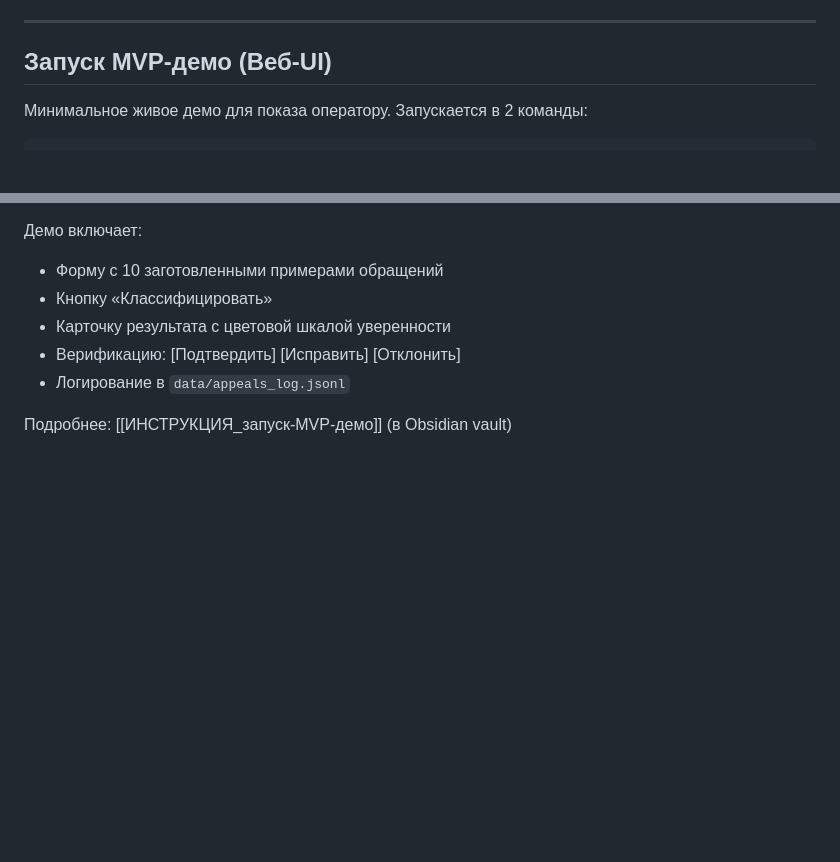
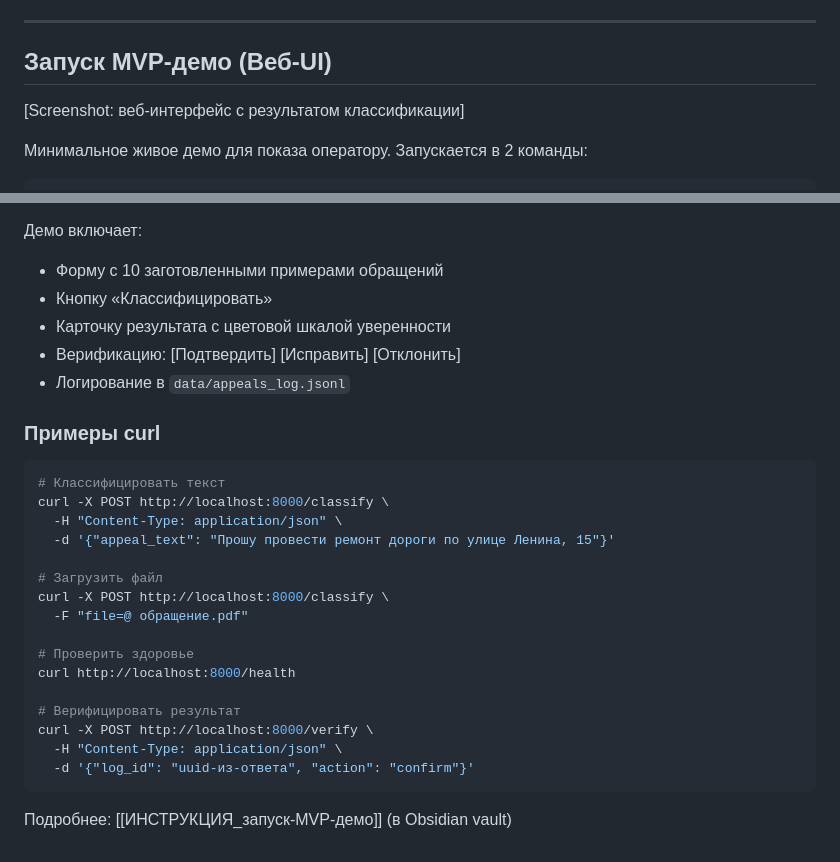
Before and after one commit to nikitakorotaevnikita-sudo/Class-OG-Final, a Markdown page: README.md, 2 parts joined by grey strips. Rendered like a GitHub page; blank space fills up the shorter version.

Commit message:
docs: add screenshot and curl examples to README
Co-Authored-By: Claude Opus 4.7 <noreply@anthropic.com>

````diff
--- a/README.md
+++ b/README.md
@@ -245,6 +245,8 @@ cd "C:\путь\до\папки\Class OG Final"
 
 ## Запуск MVP-демо (Веб-UI)
 
+[Screenshot: веб-интерфейс с результатом классификации]
+
 Минимальное живое демо для показа оператору. Запускается в 2 команды:
 
 ```powershell
@@ -262,4 +264,25 @@ uvicorn src.api_server:app --host 127.0.0.1 --port 8000
 - Верификацию: [Подтвердить] [Исправить] [Отклонить]
 - Логирование в `data/appeals_log.jsonl`
 
+### Примеры curl
+
+```bash
+# Классифицировать текст
+curl -X POST http://localhost:8000/classify \
+  -H "Content-Type: application/json" \
+  -d '{"appeal_text": "Прошу провести ремонт дороги по улице Ленина, 15"}'
+
+# Загрузить файл
+curl -X POST http://localhost:8000/classify \
+  -F "file=@ обращение.pdf"
+
+# Проверить здоровье
+curl http://localhost:8000/health
+
+# Верифицировать результат
+curl -X POST http://localhost:8000/verify \
+  -H "Content-Type: application/json" \
+  -d '{"log_id": "uuid-из-ответа", "action": "confirm"}'
+```
+
 Подробнее: [[ИНСТРУКЦИЯ_запуск-MVP-демо]] (в Obsidian vault)
````
